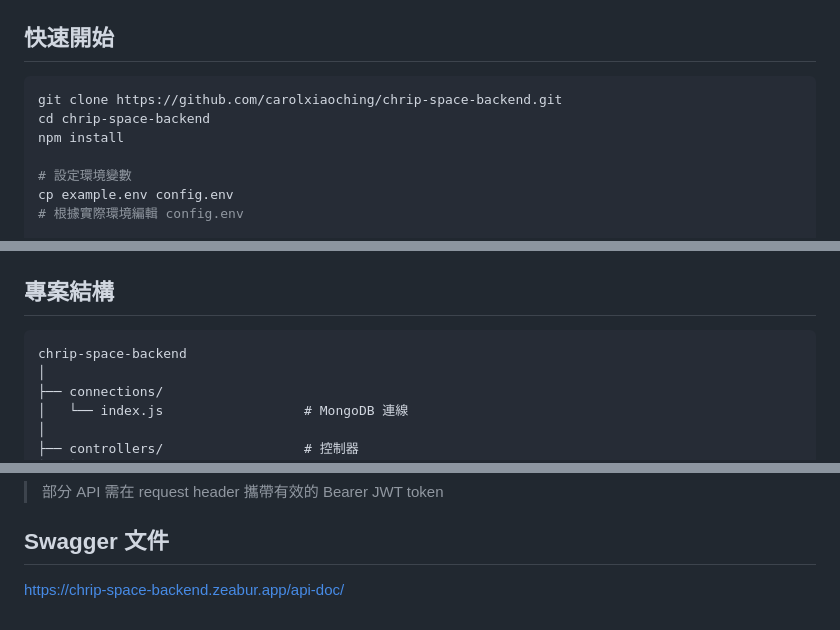
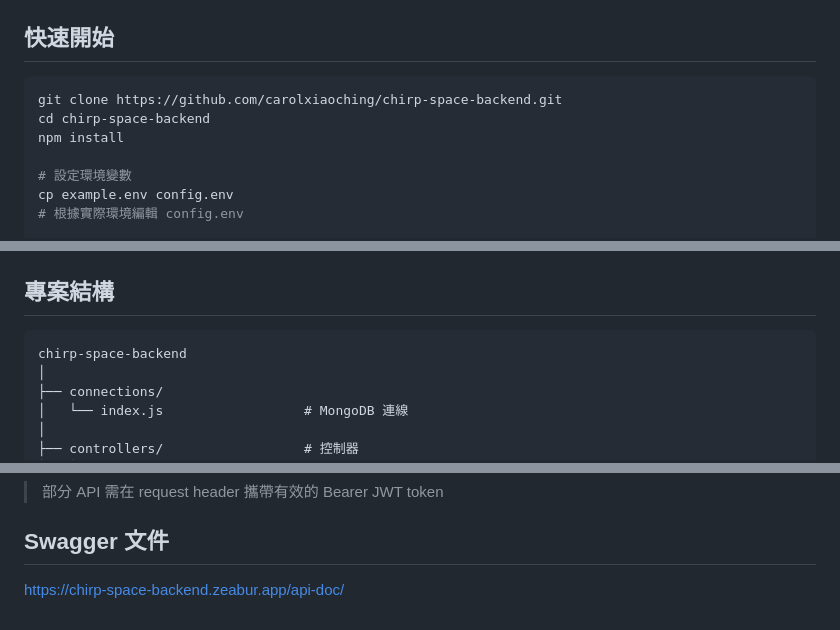
Before and after one commit to carolxiaoching/chirp-space-backend, a Markdown page: README.md, 3 parts joined by grey strips. Rendered like a GitHub page.

Commit message:
docs: ✏️ 修正 README.md chirp 錯字

````diff
--- a/README.md
+++ b/README.md
@@ -53,8 +53,8 @@
 ## 快速開始
 
 ```bash
-git clone https://github.com/carolxiaoching/chrip-space-backend.git
-cd chrip-space-backend
+git clone https://github.com/carolxiaoching/chirp-space-backend.git
+cd chirp-space-backend
 npm install
 
 # 設定環境變數
@@ -77,7 +77,7 @@ npm run swagger:prod
 ## 專案結構
 
 ```plaintext
-chrip-space-backend
+chirp-space-backend
 │
 ├── connections/
 │   └── index.js                  # MongoDB 連線
@@ -191,4 +191,4 @@ chrip-space-backend
 
 ## Swagger 文件
 
-[https://chrip-space-backend.zeabur.app/api-doc/](https://chrip-space-backend.zeabur.app/api-doc/)
+[https://chirp-space-backend.zeabur.app/api-doc/](https://chirp-space-backend.zeabur.app/api-doc/)
````
Also changed, not shown: other parts of README.md (+3 -3 lines).
